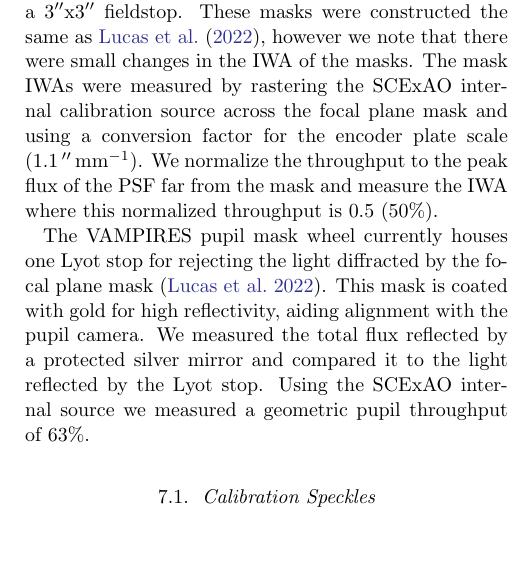
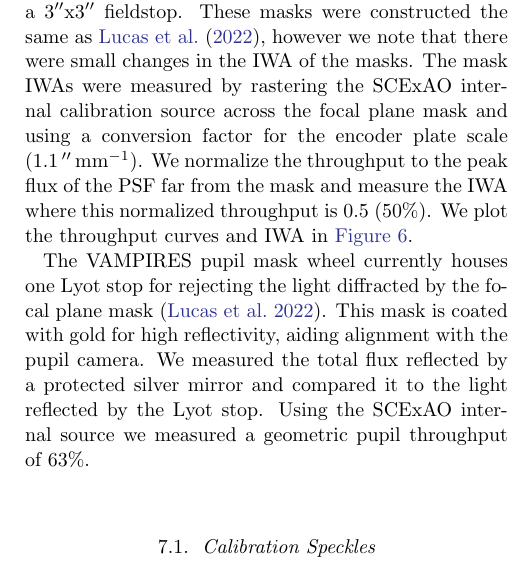
Before and after one commit to mileslucas/vampires_instrument_paper, a LaTeX paper (src/tex/ms.tex, which reads src/tex/sections/coronagraphy.tex): part of one column of page 6 of 11 before the commit and part of one column of page 6 of 12 after it, cut so that both start at the same text, the shorter picture padded with empty space. Compiled offline with pdfLaTeX; a LaTeX package or settings file that is missing is left out.

Commit message:
[showyourwork] overleaf sync

```diff
--- a/src/tex/sections/coronagraphy.tex
+++ b/src/tex/sections/coronagraphy.tex
@@ -2,7 +2,7 @@
 
 VAMPIRES is equipped with four Lyot-style coronagraphs with various focal plane mask sizes and a new vector-vortex phase mask. The focal plane masks are mounted in a precise translation stage for fine alignment due to the lack of a dedicated tip-tilt mirror for VAMPIRES. The four Lyot-style focal plane masks were designed to be partially transmissive (design 0.1\%; actual 0.6\%) circular dots with inner working angles (IWA) corresponding to roughly two, three, five, and seven resolution elements (2, 3, 5, and 7 $\lambda/D$) in radius.
 
-A new set of Lyot focal plane masks were made for VAMPIRES for our upgrades so that each mask has a \SI{3}{\arcsecond}x\SI{3}{\arcsecond} fieldstop. These masks were constructed the same as \citet{lucas_visible-light_2022}, however we note that there were small changes in the IWA of the masks. The mask IWAs were measured by rastering the SCExAO internal calibration source across the focal plane mask and using a conversion factor for the encoder plate scale (\SI{1.1}{\arcsecond\per\milli\meter}). We normalize the throughput to the peak flux of the PSF far from the mask and measure the IWA where this normalized throughput is 0.5 (50\%).
+A new set of Lyot focal plane masks were made for VAMPIRES for our upgrades so that each mask has a \SI{3}{\arcsecond}x\SI{3}{\arcsecond} fieldstop. These masks were constructed the same as \citet{lucas_visible-light_2022}, however we note that there were small changes in the IWA of the masks. The mask IWAs were measured by rastering the SCExAO internal calibration source across the focal plane mask and using a conversion factor for the encoder plate scale (\SI{1.1}{\arcsecond\per\milli\meter}). We normalize the throughput to the peak flux of the PSF far from the mask and measure the IWA where this normalized throughput is 0.5 (50\%). We plot the throughput curves and IWA in \autoref{fig:iwa}.
 
 The VAMPIRES pupil mask wheel currently houses one Lyot stop for rejecting the light diffracted by the focal plane mask \citep{lucas_visible-light_2022}. This mask is coated with gold for high reflectivity, aiding alignment with the pupil camera. We measured the total flux reflected by a protected silver mirror and compared it to the light reflected by the Lyot stop. Using the SCExAO internal source we measured a geometric pupil throughput of 63\%.
 
```
